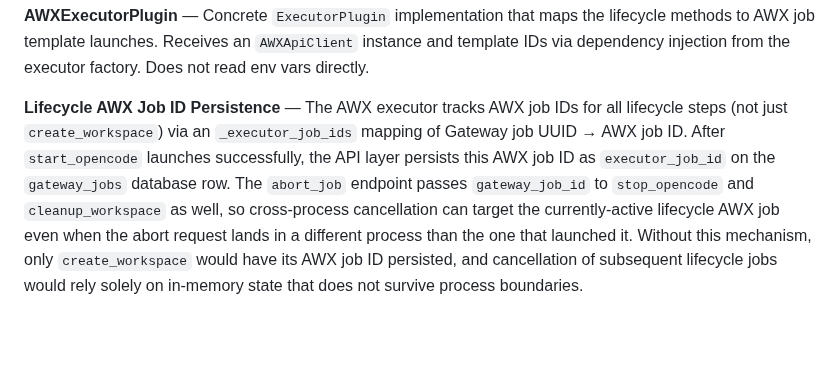
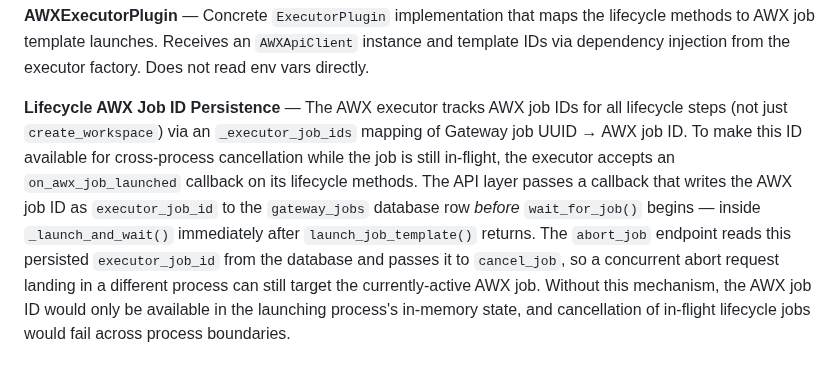
Before and after one commit to weiyentan/opencode-gateway, a Markdown page: CONTEXT.md, the part around the change. Drawn GitHub-style; blank space fills up the shorter version.

```diff
--- a/CONTEXT.md
+++ b/CONTEXT.md
@@ -136,12 +136,15 @@ A runner is rejected when:
 
 **Lifecycle AWX Job ID Persistence** — The AWX executor tracks AWX job IDs for
 all lifecycle steps (not just `create_workspace`) via an `_executor_job_ids`
-mapping of Gateway job UUID → AWX job ID. After `start_opencode` launches
-successfully, the API layer persists this AWX job ID as `executor_job_id` on
-the `gateway_jobs` database row. The `abort_job` endpoint passes
-`gateway_job_id` to `stop_opencode` and `cleanup_workspace` as well, so
-cross-process cancellation can target the currently-active lifecycle AWX job
-even when the abort request lands in a different process than the one that
-launched it. Without this mechanism, only `create_workspace` would have its
-AWX job ID persisted, and cancellation of subsequent lifecycle jobs would
-rely solely on in-memory state that does not survive process boundaries.
+mapping of Gateway job UUID → AWX job ID. To make this ID available for
+cross-process cancellation while the job is still in-flight, the executor
+accepts an `on_awx_job_launched` callback on its lifecycle methods. The
+API layer passes a callback that writes the AWX job ID as `executor_job_id`
+to the `gateway_jobs` database row *before* `wait_for_job()` begins — inside
+`_launch_and_wait()` immediately after `launch_job_template()` returns.
+The `abort_job` endpoint reads this persisted `executor_job_id` from the
+database and passes it to `cancel_job`, so a concurrent abort request landing
+in a different process can still target the currently-active AWX job. Without
+this mechanism, the AWX job ID would only be available in the launching
+process's in-memory state, and cancellation of in-flight lifecycle jobs would
+fail across process boundaries.
```
Also changed, not shown: docs/adr/0002-executor-plugin-interface.md (+11 -7 lines).
